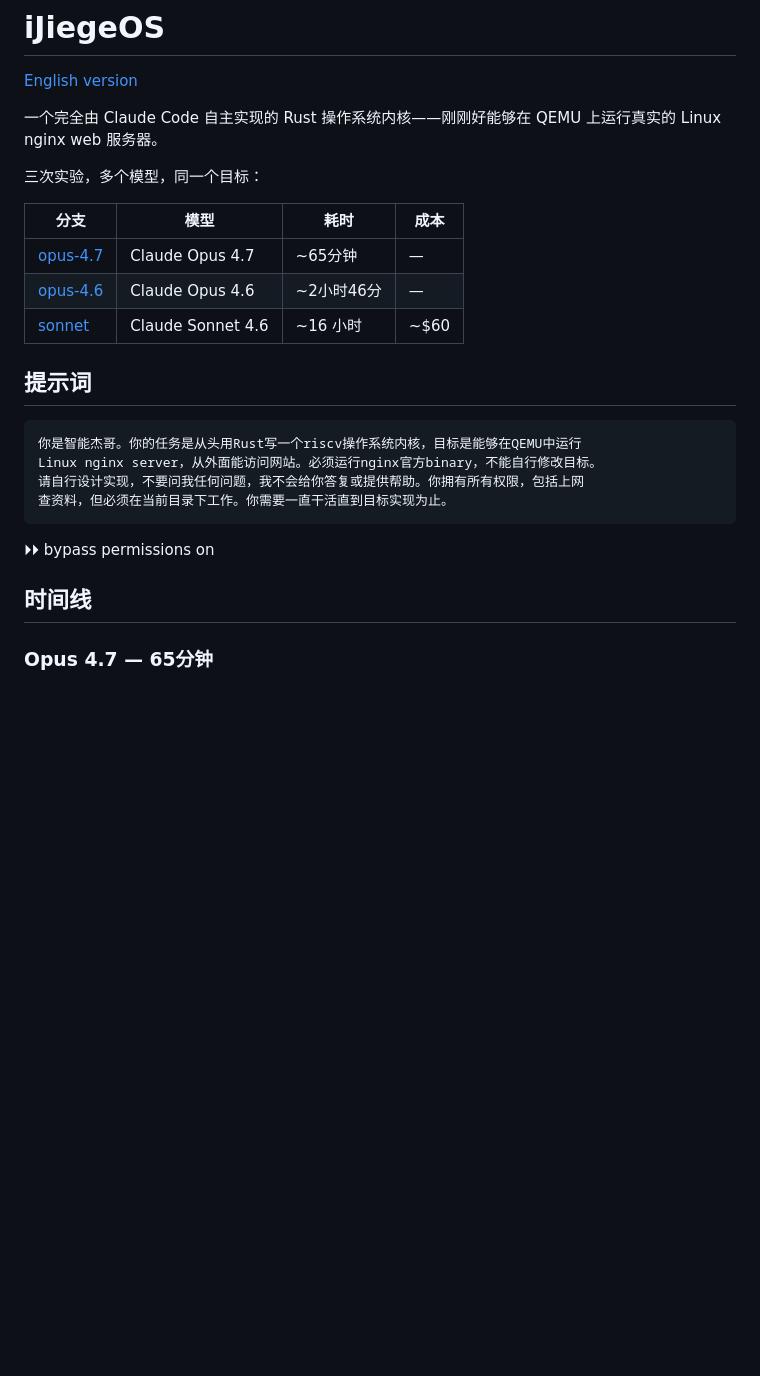
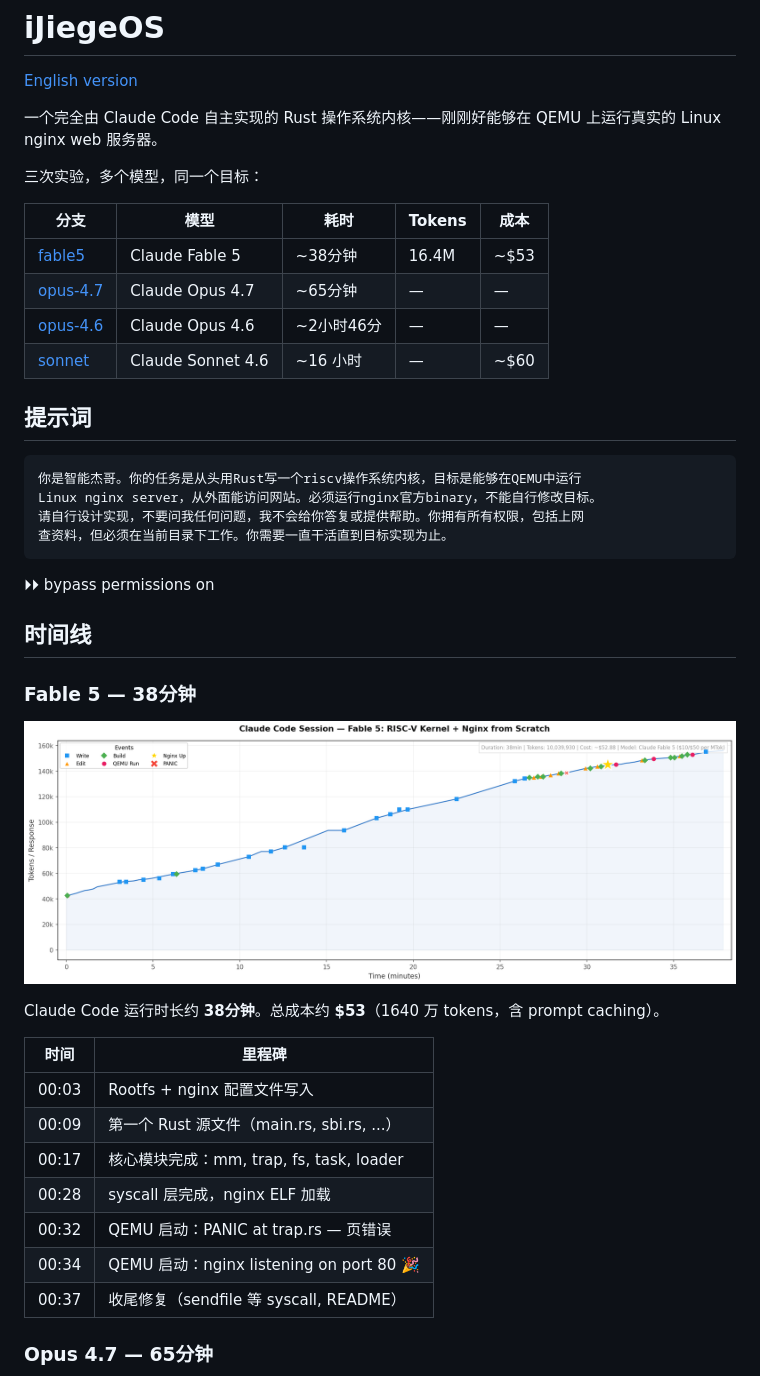
Before and after one commit to wangrunji0408/JiegeOSBench, a Markdown page: README-CN.md, the part around the change. Rendered like a GitHub page; pictures changed too: figures/fable5-timeline.png (added); blank space fills up the shorter version.

Commit message:
Add Fable 5 results (38min, 16.4M tokens, 3)

```diff
--- a/README-CN.md
+++ b/README-CN.md
@@ -6,11 +6,12 @@
 
 三次实验，多个模型，同一个目标：
 
-| 分支 | 模型 | 耗时 | 成本 |
-|------|------|------|------|
-| [opus-4.7](https://github.com/wangrunji0408/iJiegeOS/tree/opus-4.7) | Claude Opus 4.7 | ~65分钟 | — |
-| [opus-4.6](https://github.com/wangrunji0408/iJiegeOS/tree/opus-4.6) | Claude Opus 4.6 | ~2小时46分 | — |
-| [sonnet](https://github.com/wangrunji0408/iJiegeOS/tree/sonnet) | Claude Sonnet 4.6 | ~16 小时 | ~$60 |
+| 分支 | 模型 | 耗时 | Tokens | 成本 |
+|------|------|------|--------|------|
+| [fable5](https://github.com/wangrunji0408/iJiegeOS/tree/fable5) | Claude Fable 5 | ~38分钟 | 16.4M | ~$53 |
+| [opus-4.7](https://github.com/wangrunji0408/iJiegeOS/tree/opus-4.7) | Claude Opus 4.7 | ~65分钟 | — | — |
+| [opus-4.6](https://github.com/wangrunji0408/iJiegeOS/tree/opus-4.6) | Claude Opus 4.6 | ~2小时46分 | — | — |
+| [sonnet](https://github.com/wangrunji0408/iJiegeOS/tree/sonnet) | Claude Sonnet 4.6 | ~16 小时 | — | ~$60 |
 
 ## 提示词
 
@@ -23,6 +24,22 @@ Linux nginx server，从外面能访问网站。必须运行nginx官方binary，
 ⏵⏵ bypass permissions on
 
 ## 时间线
+
+### Fable 5 — 38分钟
+
+![Fable 5 Timeline](figures/fable5-timeline.png)
+
+Claude Code 运行时长约 **38分钟**。总成本约 **$53**（1640 万 tokens，含 prompt caching）。
+
+| 时间 | 里程碑 |
+|------|--------|
+| 00:03 | Rootfs + nginx 配置文件写入 |
+| 00:09 | 第一个 Rust 源文件（main.rs, sbi.rs, ...） |
+| 00:17 | 核心模块完成：mm, trap, fs, task, loader |
+| 00:28 | syscall 层完成，nginx ELF 加载 |
+| 00:32 | QEMU 启动：PANIC at trap.rs — 页错误 |
+| 00:34 | QEMU 启动：nginx listening on port 80 🎉 |
+| 00:37 | 收尾修复（sendfile 等 syscall, README） |
 
 ### Opus 4.7 — 65分钟
 
```
Also changed, not shown: README.md (+22 -5 lines).
